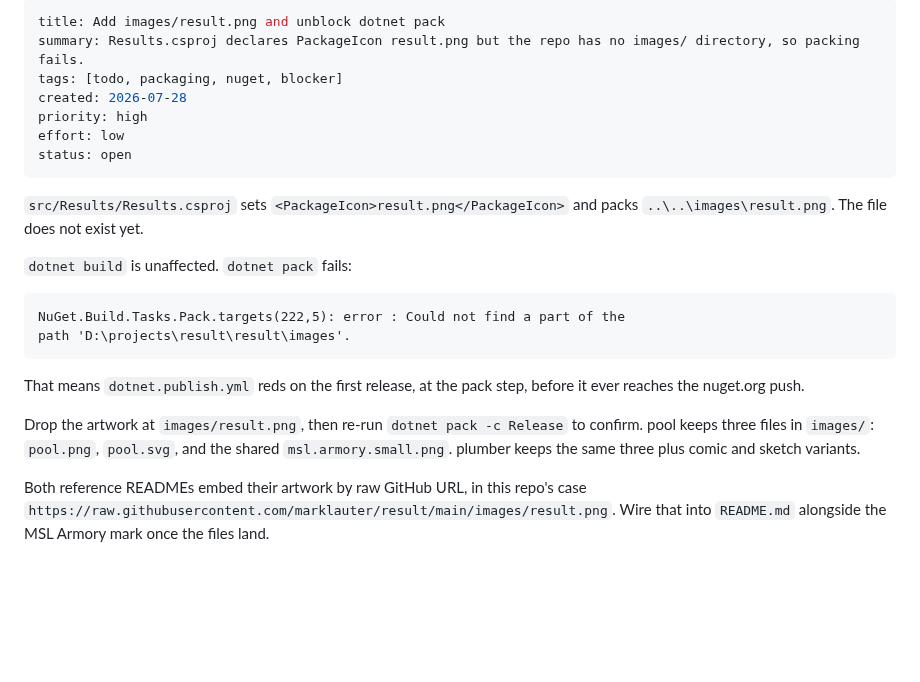
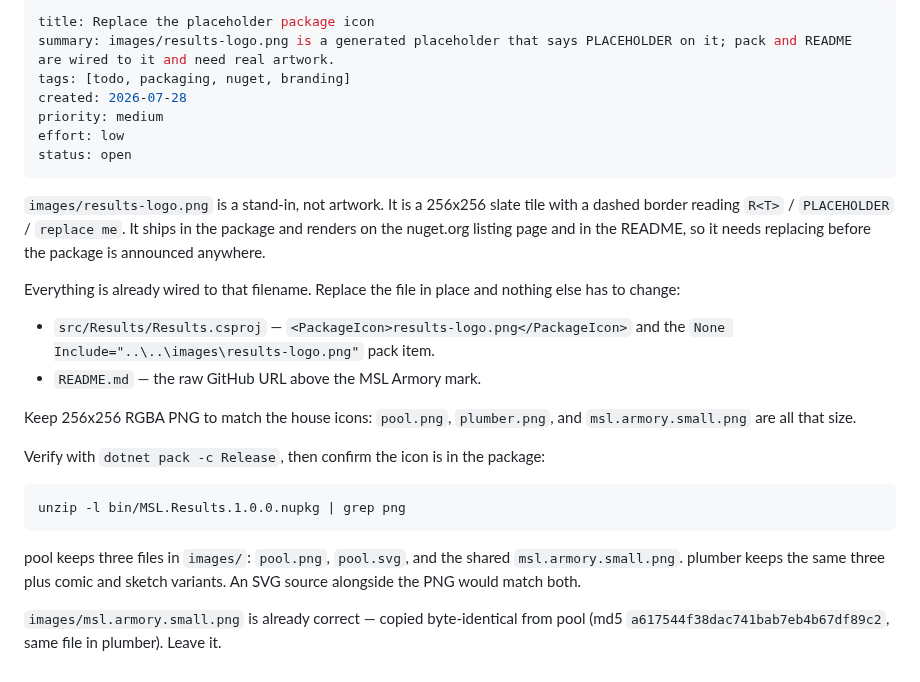
Before and after one commit to marklauter/result, a Markdown page: docs/todo/add-package-icon.md, the part around the change. Rendered like a GitHub page; blank space fills up the shorter version.

````diff
--- a/docs/todo/add-package-icon.md
+++ b/docs/todo/add-package-icon.md
@@ -1,31 +1,37 @@
 ---
-title: Add images/result.png and unblock dotnet pack
-summary: Results.csproj declares PackageIcon result.png but the repo has no images/ directory, so packing fails.
-tags: [todo, packaging, nuget, blocker]
+title: Replace the placeholder package icon
+summary: images/results-logo.png is a generated placeholder that says PLACEHOLDER on it; pack and README are wired to it and need real artwork.
+tags: [todo, packaging, nuget, branding]
 created: 2026-07-28
-priority: high
+priority: medium
 effort: low
 status: open
 ---
 
-`src/Results/Results.csproj` sets `<PackageIcon>result.png</PackageIcon>` and
-packs `..\..\images\result.png`. The file does not exist yet.
+`images/results-logo.png` is a stand-in, not artwork. It is a 256x256 slate tile
+with a dashed border reading `R<T>` / `PLACEHOLDER` / `replace me`. It ships in
+the package and renders on the nuget.org listing page and in the README, so it
+needs replacing before the package is announced anywhere.
 
-`dotnet build` is unaffected. `dotnet pack` fails:
+Everything is already wired to that filename. Replace the file in place and
+nothing else has to change:
 
-```
-NuGet.Build.Tasks.Pack.targets(222,5): error : Could not find a part of the
-path 'D:\projects\result\result\images'.
+- `src/Results/Results.csproj` — `<PackageIcon>results-logo.png</PackageIcon>`
+  and the `None Include="..\..\images\results-logo.png"` pack item.
+- `README.md` — the raw GitHub URL above the MSL Armory mark.
+
+Keep 256x256 RGBA PNG to match the house icons: `pool.png`, `plumber.png`, and
+`msl.armory.small.png` are all that size.
+
+Verify with `dotnet pack -c Release`, then confirm the icon is in the package:
+
+```sh
+unzip -l bin/MSL.Results.1.0.0.nupkg | grep png
 ```
 
-That means `dotnet.publish.yml` reds on the first release, at the pack step,
-before it ever reaches the nuget.org push.
+pool keeps three files in `images/`: `pool.png`, `pool.svg`, and the shared
+`msl.armory.small.png`. plumber keeps the same three plus comic and sketch
+variants. An SVG source alongside the PNG would match both.
 
-Drop the artwork at `images/result.png`, then re-run `dotnet pack -c Release` to
-confirm. pool keeps three files in `images/`: `pool.png`, `pool.svg`, and the
-shared `msl.armory.small.png`. plumber keeps the same three plus comic and
-sketch variants.
-
-Both reference READMEs embed their artwork by raw GitHub URL, in this repo's case
-`https://raw.githubusercontent.com/marklauter/result/main/images/result.png`.
-Wire that into `README.md` alongside the MSL Armory mark once the files land.
+`images/msl.armory.small.png` is already correct — copied byte-identical from
+pool (md5 `a617544f38dac741bab7eb4b67df89c2`, same file in plumber). Leave it.
````
Also changed, not shown: README.md (+4 -1 lines), images/results-logo.png (added), 1 other file.
